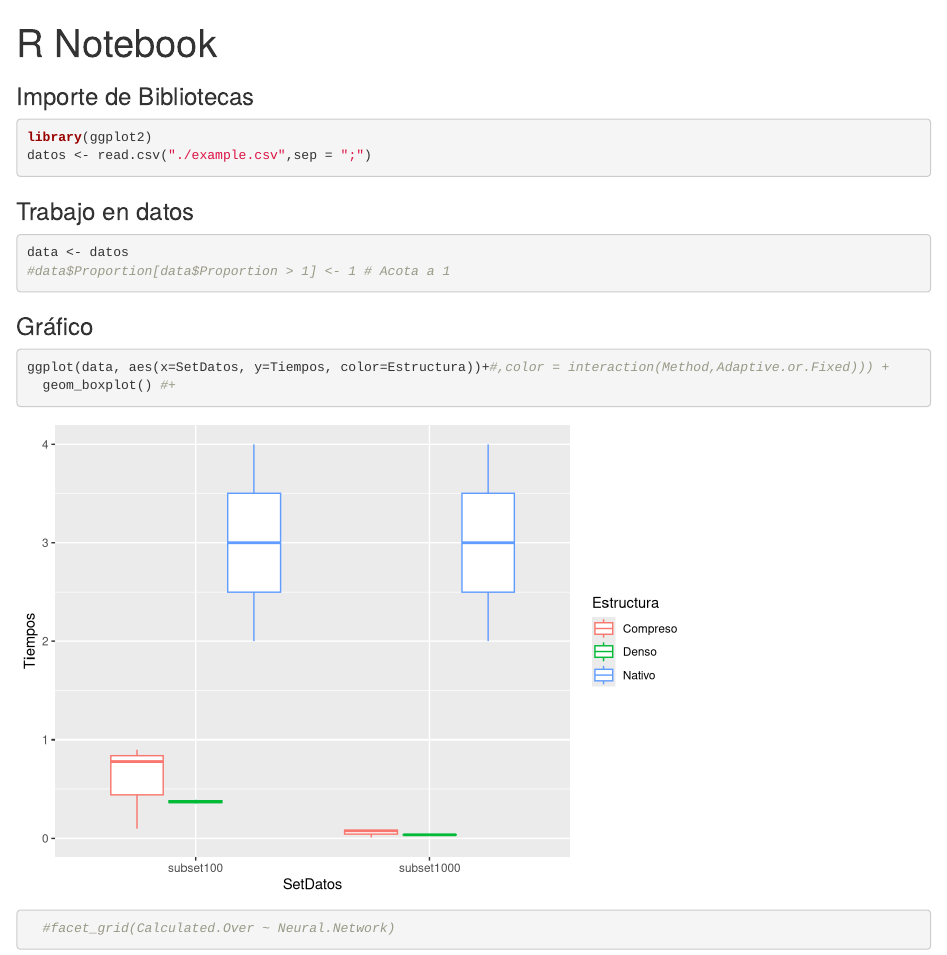
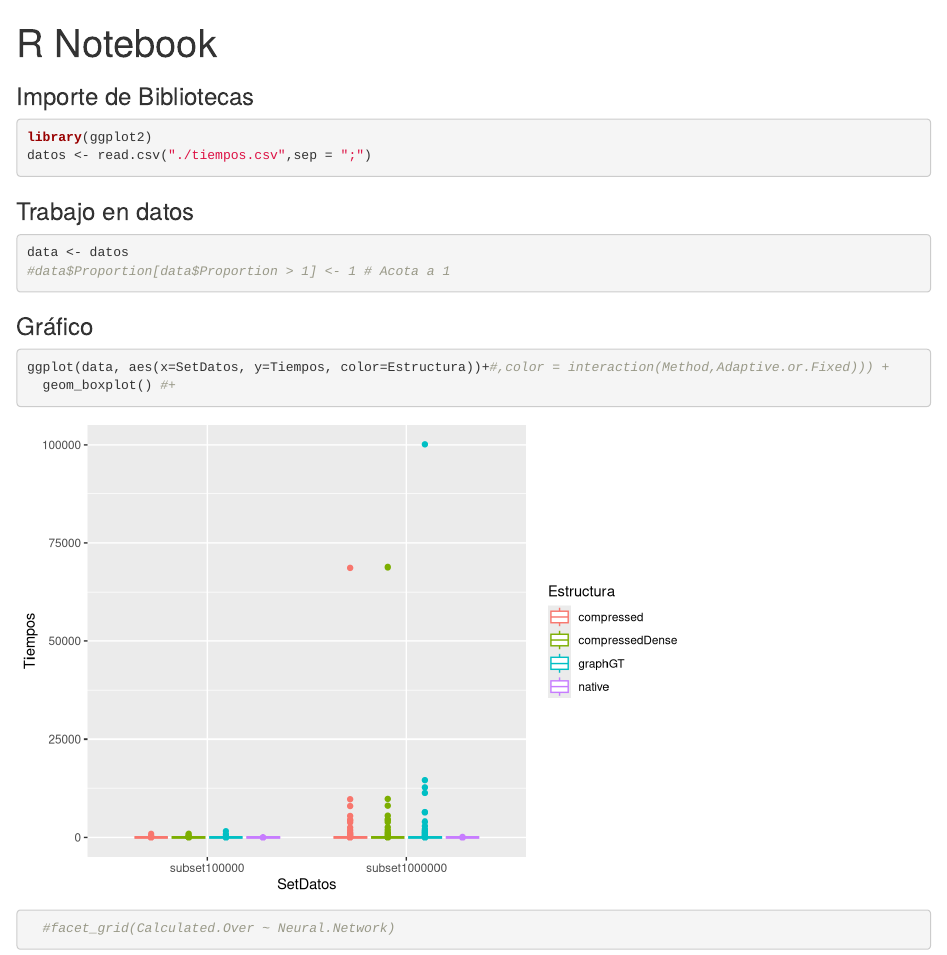
Before and after one commit to TinSlim/WD-PathFinder, an R Markdown document (r_graficos/boxplotTimes.rmd): the page in a window 1100 px wide, from its top. Rendered offline with R 4.5, knitr and Pandoc, with nearby package versions.

Commit message:
feat: Tiempos

````diff
--- a/r_graficos/boxplotTimes.rmd
+++ b/r_graficos/boxplotTimes.rmd
@@ -8,7 +8,7 @@ output: html_notebook
 
 ```{r}
 library(ggplot2)
-datos <- read.csv("./example.csv",sep = ";")
+datos <- read.csv("./tiempos.csv",sep = ";")
 ```
 
 
````
